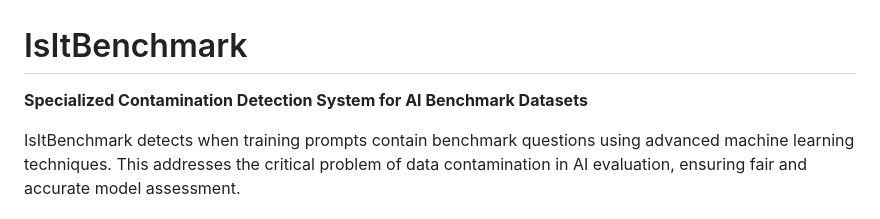
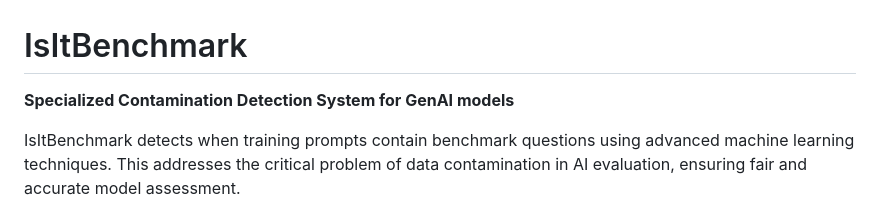
Before and after one commit to Ratnaditya-J/IsItBenchmark, a Markdown page: README.md, the part around the change. GitHub-like rendering.

```diff
--- a/README.md
+++ b/README.md
@@ -1,6 +1,6 @@
 # IsItBenchmark
 
-**Specialized Contamination Detection System for AI Benchmark Datasets**
+**Specialized Contamination Detection System for GenAI models**
 
 IsItBenchmark detects when training prompts contain benchmark questions using advanced machine learning techniques. This addresses the critical problem of data contamination in AI evaluation, ensuring fair and accurate model assessment.
 
```
